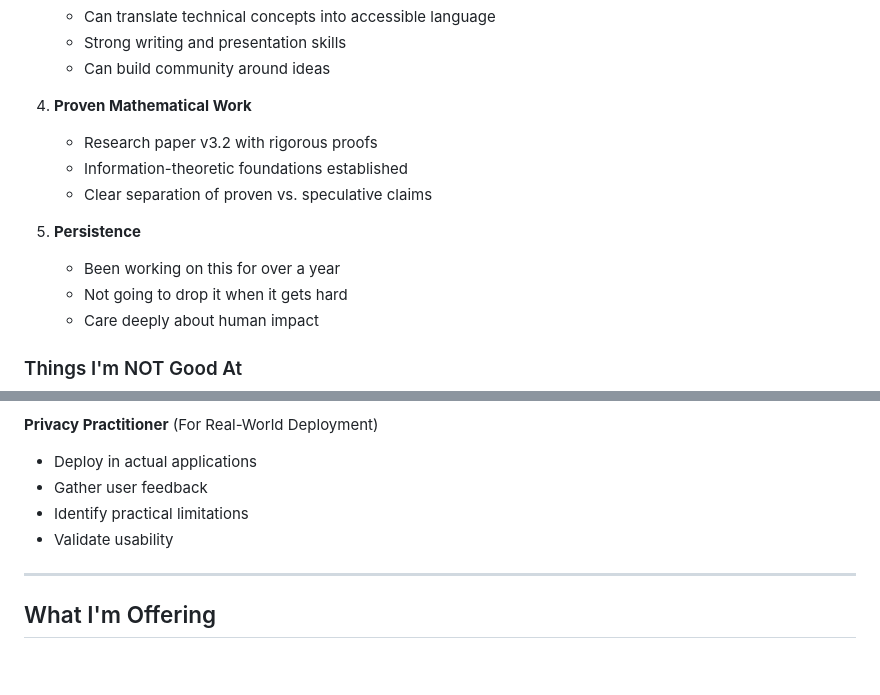
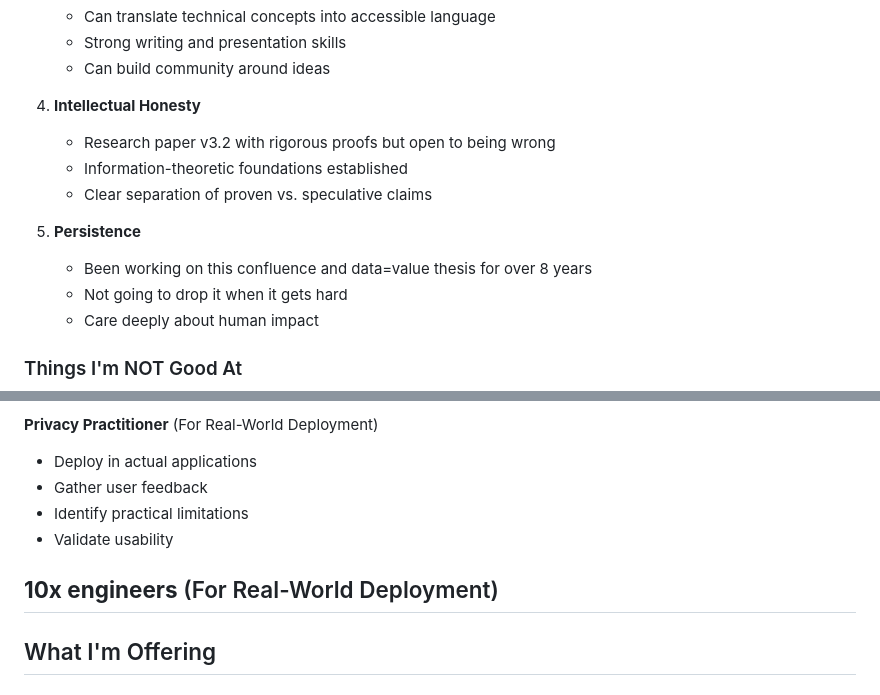
Before and after one commit to mitchuski/agentprivacy-docs, a Markdown page: research_proposal_v1_2.md, 2 parts joined by grey strips. Drawn GitHub-style; blank space fills up the shorter version.

Commit message:
Update documentation: research proposal, spellbook, and whitepaper

```diff
--- a/research_proposal_v1_2.md
+++ b/research_proposal_v1_2.md
@@ -295,13 +295,13 @@ The information-theoretic proofs suggest necessity, but need broader validation.
    - Strong writing and presentation skills
    - Can build community around ideas
 
-4. **Proven Mathematical Work**
-   - Research paper v3.2 with rigorous proofs
+4. **Intellectual Honesty**
+   - Research paper v3.2 with rigorous proofs but open to being wrong
    - Information-theoretic foundations established
    - Clear separation of proven vs. speculative claims
 
 5. **Persistence**
-   - Been working on this for over a year
+   - Been working on this confluence and data=value thesis for over 8 years
    - Not going to drop it when it gets hard
    - Care deeply about human impact
 
@@ -350,6 +350,7 @@ The information-theoretic proofs suggest necessity, but need broader validation.
 - Identify practical limitations
 - Validate usability
 
+**10x engineers** (For Real-World Deployment)
 ---
 
 ## What I'm Offering
```
Also changed, not shown: spellbook_v4_0_1_canonical.md (+2 -2 lines), swordsman_mage_whitepaper_v4_3.md (+6 -14 lines).
